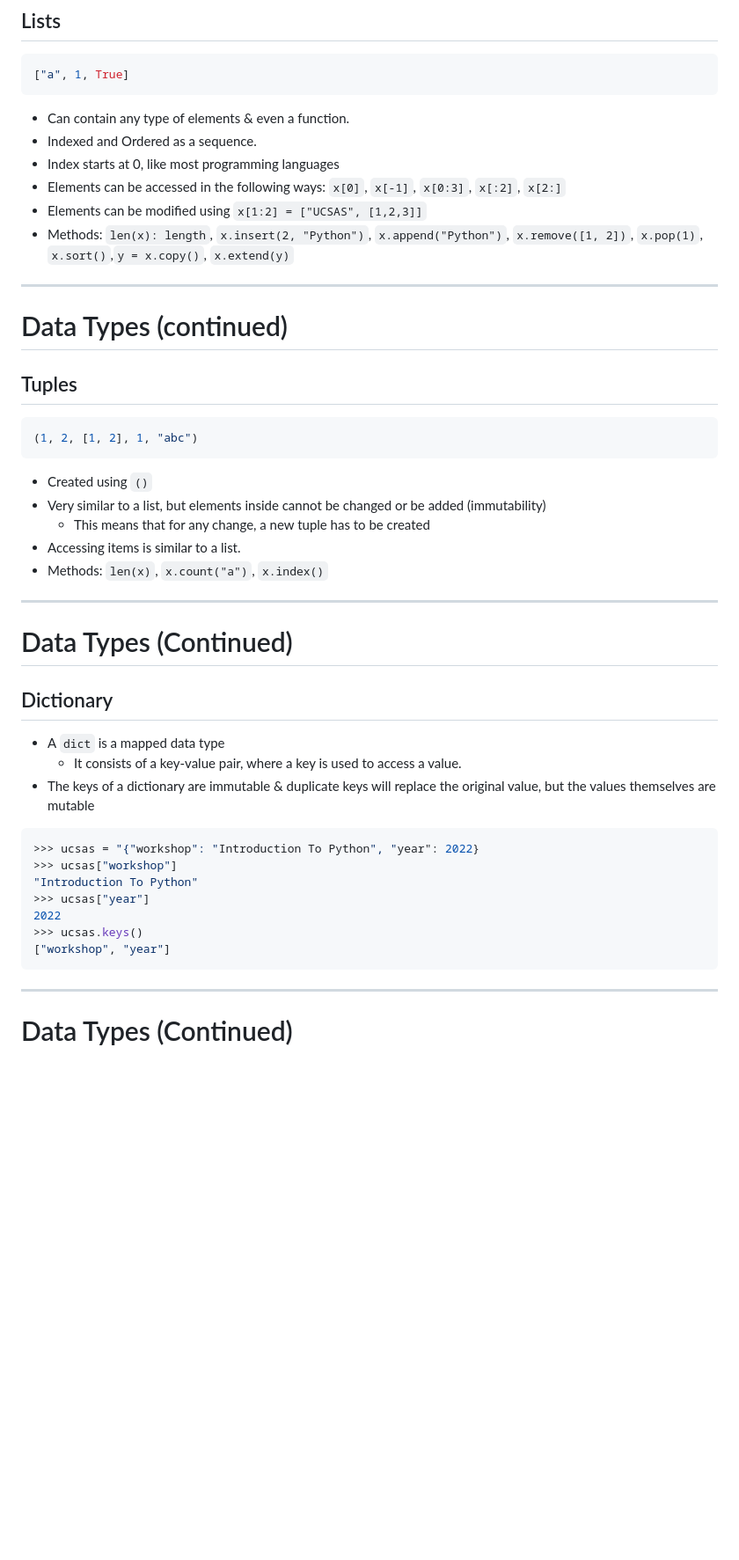
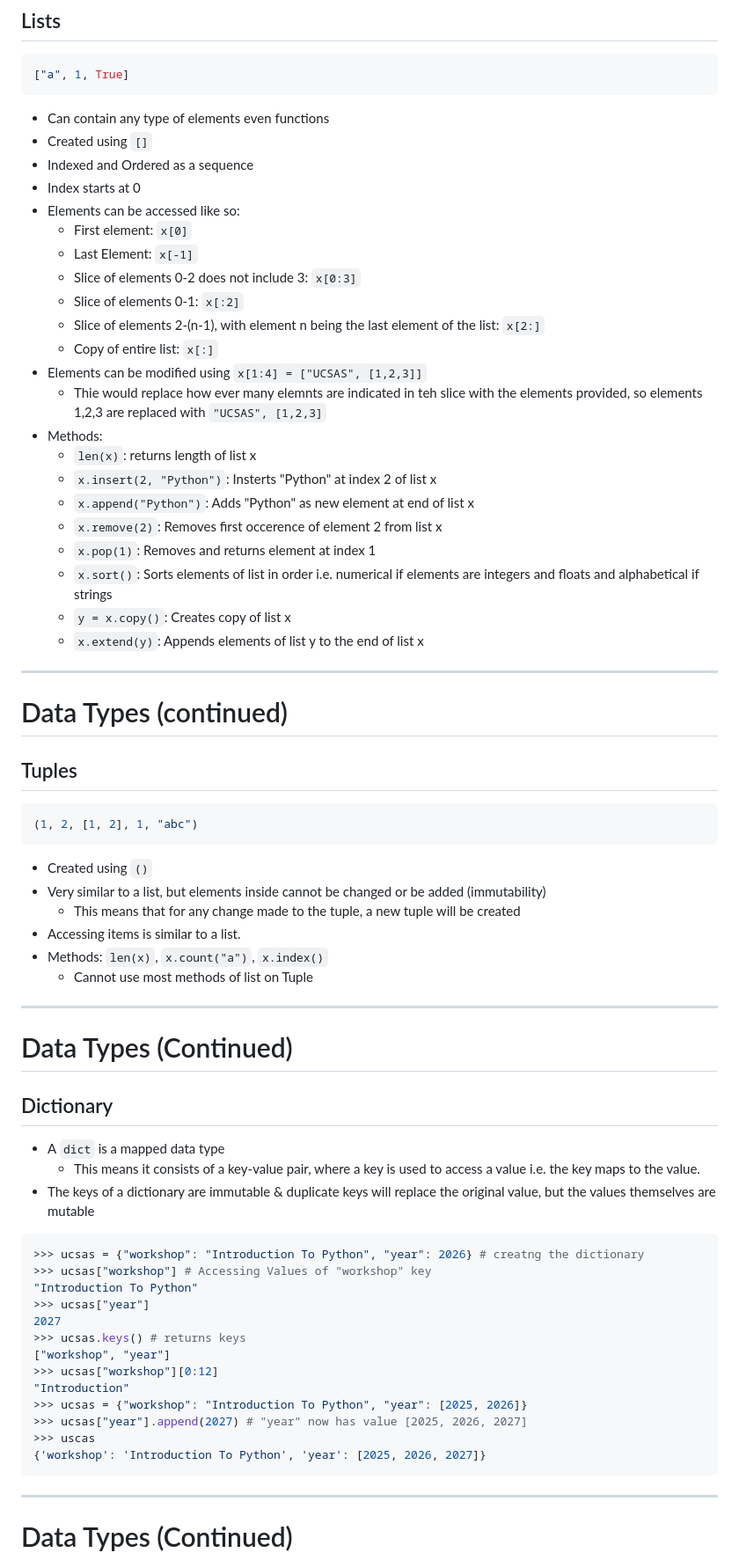
Before and after one commit to mattyv18/CSAS26_INTRO_PYTHON, a Markdown page: Index.md, the part around one of its changes. Shown at 88% size. Drawn GitHub-style; blank space fills up the shorter version.

````diff
--- a/Index.md
+++ b/Index.md
@@ -158,12 +158,28 @@ r"./practice.txt"
 ["a", 1, True]
 ```
 
-- Can contain any type of elements & even a function.
-- Indexed and Ordered as a sequence.
-- Index starts at 0, like most programming languages
-- Elements can be accessed in the following ways: `x[0]`, `x[-1]`, `x[0:3]`, `x[:2]`, `x[2:]`
-- Elements can be modified using `x[1:2] = ["UCSAS", [1,2,3]]`
-- Methods: `len(x): length`, `x.insert(2, "Python")`, `x.append("Python")`, `x.remove([1, 2])`, `x.pop(1)`, `x.sort()`,`y = x.copy()`, `x.extend(y)`
+- Can contain any type of elements even functions
+- Created using `[]`
+- Indexed and Ordered as a sequence
+- Index starts at 0
+- Elements can be accessed like so:
+  - First element: `x[0]`
+  - Last Element: `x[-1]`
+  - Slice of elements 0-2 does not include 3: `x[0:3]`
+  - Slice of elements 0-1: `x[:2]`
+  - Slice of elements 2-(n-1), with element n being the last element of the list: `x[2:]`
+  - Copy of entire list: `x[:]`
+- Elements can be modified using `x[1:4] = ["UCSAS", [1,2,3]]`
+  - Thie would replace how ever many elemnts are indicated in teh slice with the elements provided, so elements 1,2,3 are replaced with `"UCSAS", [1,2,3]`
+- Methods:
+  - `len(x)`: returns length of list x
+  - `x.insert(2, "Python")`: Insterts "Python" at index 2 of list x
+  - `x.append("Python")`: Adds "Python" as new element at end of list x
+  - `x.remove(2)`: Removes first occerence of element 2 from list x
+  - `x.pop(1)`: Removes and returns element at index 1
+  - `x.sort()`: Sorts elements of list in order i.e. numerical if elements are integers and floats and alphabetical if strings
+  - `y = x.copy()`: Creates copy of list x
+  - `x.extend(y)`: Appends elements of list y to the end of list x
 
 ---
 
@@ -177,9 +193,10 @@ r"./practice.txt"
 
 - Created using `()`
 - Very similar to a list, but elements inside cannot be changed or be added (immutability)
-  - This means that for any change, a new tuple has to be created
+  - This means that for any change made to the tuple, a new tuple will be created
 - Accessing items is similar to a list.
 - Methods: `len(x)`, `x.count("a")`, `x.index()`
+  - Cannot use most methods of list on Tuple
 
 ---
 
@@ -188,17 +205,23 @@ r"./practice.txt"
 ## Dictionary
 
 - A `dict` is a mapped data type
-  - It consists of a key-value pair, where a key is used to access a value.
+  - This means it consists of a key-value pair, where a key is used to access a value i.e. the key maps to the value.
 - The keys of a dictionary are immutable & duplicate keys will replace the original value, but the values themselves are mutable
 
 ```python
->>> ucsas = "{"workshop": "Introduction To Python", "year": 2022}
->>> ucsas["workshop"]
+>>> ucsas = {"workshop": "Introduction To Python", "year": 2026} # creatng the dictionary
+>>> ucsas["workshop"] # Accessing Values of "workshop" key
 "Introduction To Python"
 >>> ucsas["year"]
-2022
->>> ucsas.keys()
+2027
+>>> ucsas.keys() # returns keys
 ["workshop", "year"]
+>>> ucsas["workshop"][0:12]
+"Introduction"
+>>> ucsas = {"workshop": "Introduction To Python", "year": [2025, 2026]}
+>>> ucsas["year"].append(2027) # "year" now has value [2025, 2026, 2027]
+>>> uscas
+{'workshop': 'Introduction To Python', 'year': [2025, 2026, 2027]}
 ```
 
 ---
````
Also changed, not shown: other parts of Index.md (+18 -10 lines).
